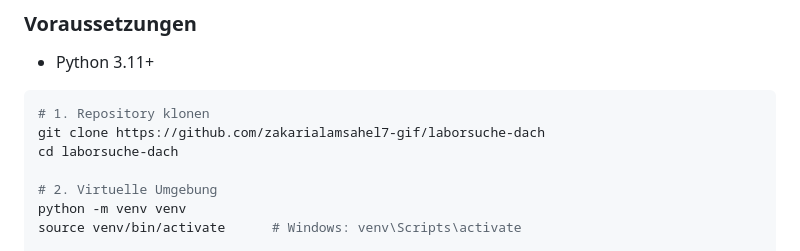
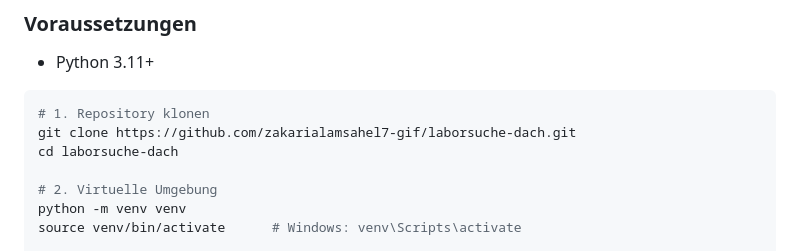
Before and after one commit to zakarialamsahel7-gif/laborsuche-dach, a Markdown page: README.md, the part around the change. Drawn GitHub-style.

Commit message:
Fix repository clone command in README
Updated the clone command to include the .git extension.

````diff
--- a/README.md
+++ b/README.md
@@ -37,7 +37,7 @@ Interaktive Karte für **DEXA Body-Composition-Scans** und **Selbstzahler-Blutla
 
 ```bash
 # 1. Repository klonen
-git clone https://github.com/zakarialamsahel7-gif/laborsuche-dach
+git clone https://github.com/zakarialamsahel7-gif/laborsuche-dach.git
 cd laborsuche-dach
 
 # 2. Virtuelle Umgebung
````
